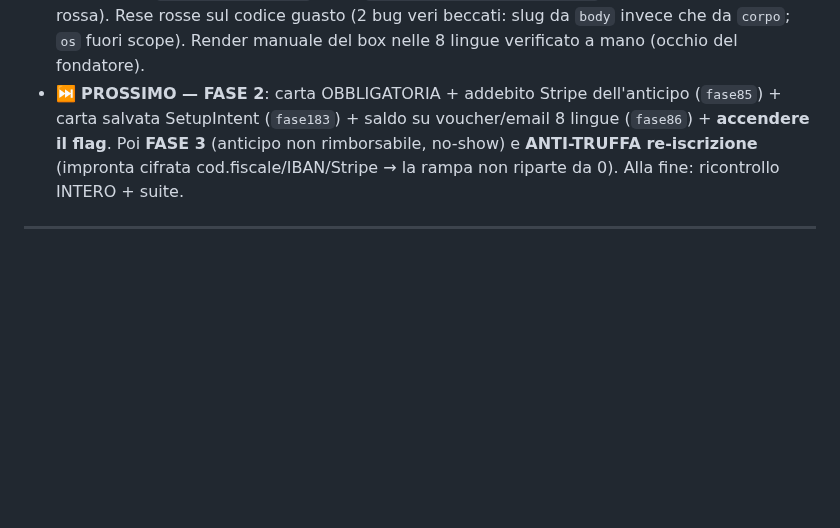
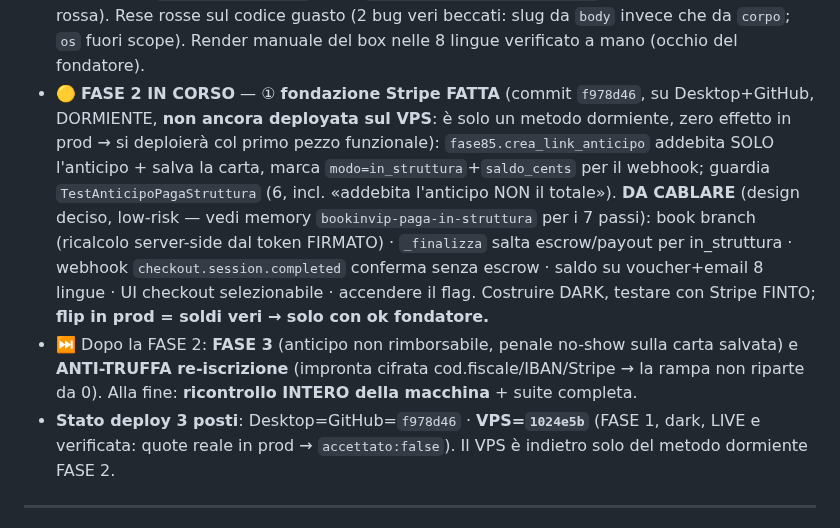
Before and after one commit to edilmax/Core_Auto, a Markdown page: RIPRENDI_QUI.md, the part around the change. Rendered like a GitHub page; blank space fills up the shorter version.

Commit message:
RIPRENDI_QUI: stato FASE 1 (live/dark) + FASE 2 fondazione + piano cablaggio
Solo doc: aggiorna il punto di ripartenza con lo stato dei 3 posti
(Desktop=GitHub=f978d46, VPS=1024e5b FASE 1 dark), la fondazione Stripe FASE 2
fatta e dormiente, e i 7 passi di cablaggio decisi.

Co-Authored-By: Claude Opus 4.8 <noreply@anthropic.com>

```diff
--- a/RIPRENDI_QUI.md
+++ b/RIPRENDI_QUI.md
@@ -14,10 +14,20 @@ perdiamo mai (`fase188`, calcolo puro).
 - 🧪 Guardie: `test_paga_struttura` (6) + `test_paga_struttura_cablaggio` (4, incl. dark-launch vista
   rossa). Rese rosse sul codice guasto (2 bug veri beccati: slug da `body` invece che da `corpo`; `os`
   fuori scope). Render manuale del box nelle 8 lingue verificato a mano (occhio del fondatore).
-- ⏭️ **PROSSIMO — FASE 2**: carta OBBLIGATORIA + addebito Stripe dell'anticipo (`fase85`) + carta
-  salvata SetupIntent (`fase183`) + saldo su voucher/email 8 lingue (`fase86`) + **accendere il flag**.
-  Poi **FASE 3** (anticipo non rimborsabile, no-show) e **ANTI-TRUFFA re-iscrizione** (impronta
-  cifrata cod.fiscale/IBAN/Stripe → la rampa non riparte da 0). Alla fine: ricontrollo INTERO + suite.
+- 🟡 **FASE 2 IN CORSO** — ① **fondazione Stripe FATTA** (commit `f978d46`, su Desktop+GitHub, DORMIENTE,
+  **non ancora deployata sul VPS**: è solo un metodo dormiente, zero effetto in prod → si deploierà col
+  primo pezzo funzionale): `fase85.crea_link_anticipo` addebita SOLO l'anticipo + salva la carta, marca
+  `modo=in_struttura`+`saldo_cents` per il webhook; guardia `TestAnticipoPagaStruttura` (6, incl.
+  «addebita l'anticipo NON il totale»). **DA CABLARE** (design deciso, low-risk — vedi memory
+  `bookinvip-paga-in-struttura` per i 7 passi): book branch (ricalcolo server-side dal token FIRMATO) ·
+  `_finalizza` salta escrow/payout per in_struttura · webhook `checkout.session.completed` conferma
+  senza escrow · saldo su voucher+email 8 lingue · UI checkout selezionabile · accendere il flag.
+  Costruire DARK, testare con Stripe FINTO; **flip in prod = soldi veri → solo con ok fondatore.**
+- ⏭️ Dopo la FASE 2: **FASE 3** (anticipo non rimborsabile, penale no-show sulla carta salvata) e
+  **ANTI-TRUFFA re-iscrizione** (impronta cifrata cod.fiscale/IBAN/Stripe → la rampa non riparte da 0).
+  Alla fine: **ricontrollo INTERO della macchina** + suite completa.
+- **Stato deploy 3 posti**: Desktop=GitHub=`f978d46` · **VPS=`1024e5b`** (FASE 1, dark, LIVE e verificata:
+  quote reale in prod → `accettato:false`). Il VPS è indietro solo del metodo dormiente FASE 2.
 
 ---
 
```
